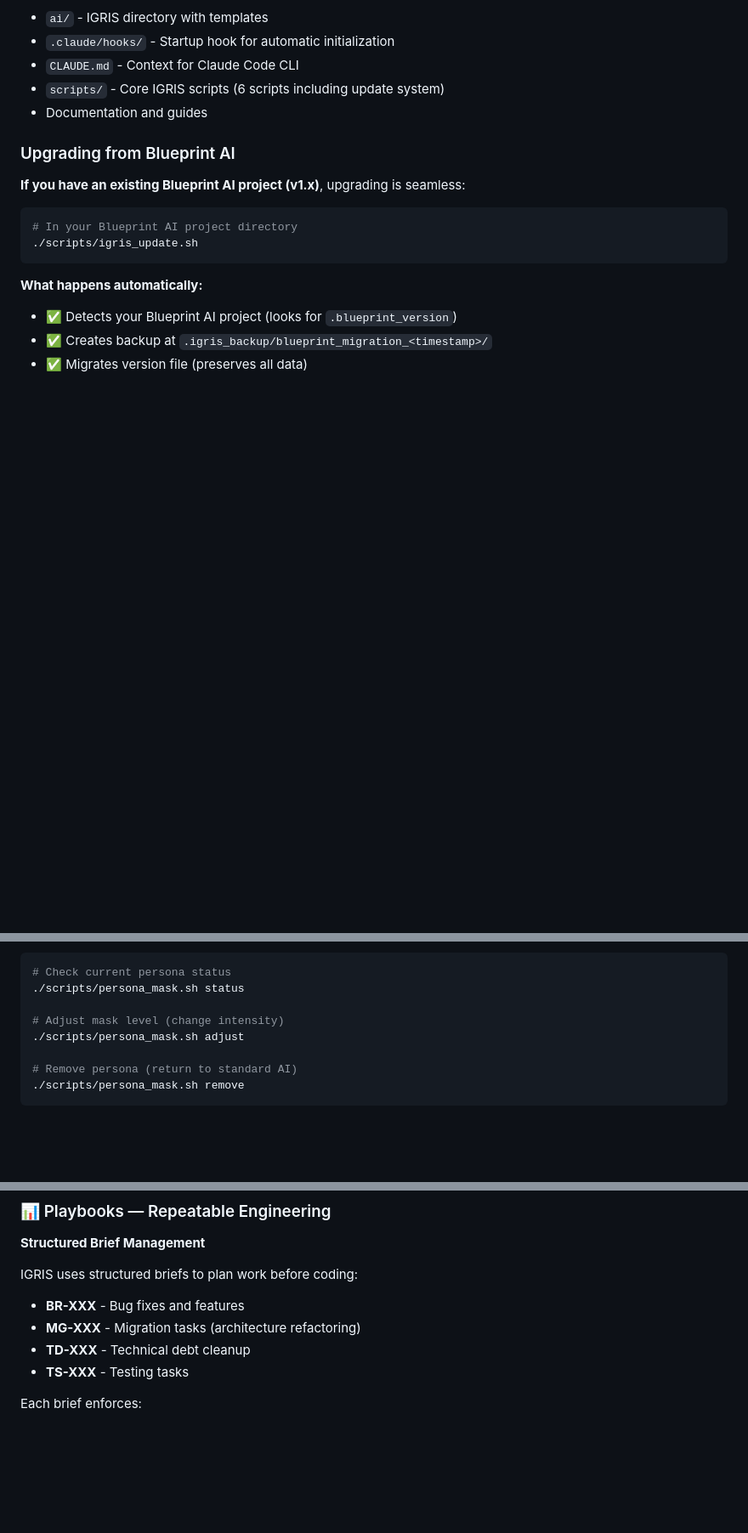
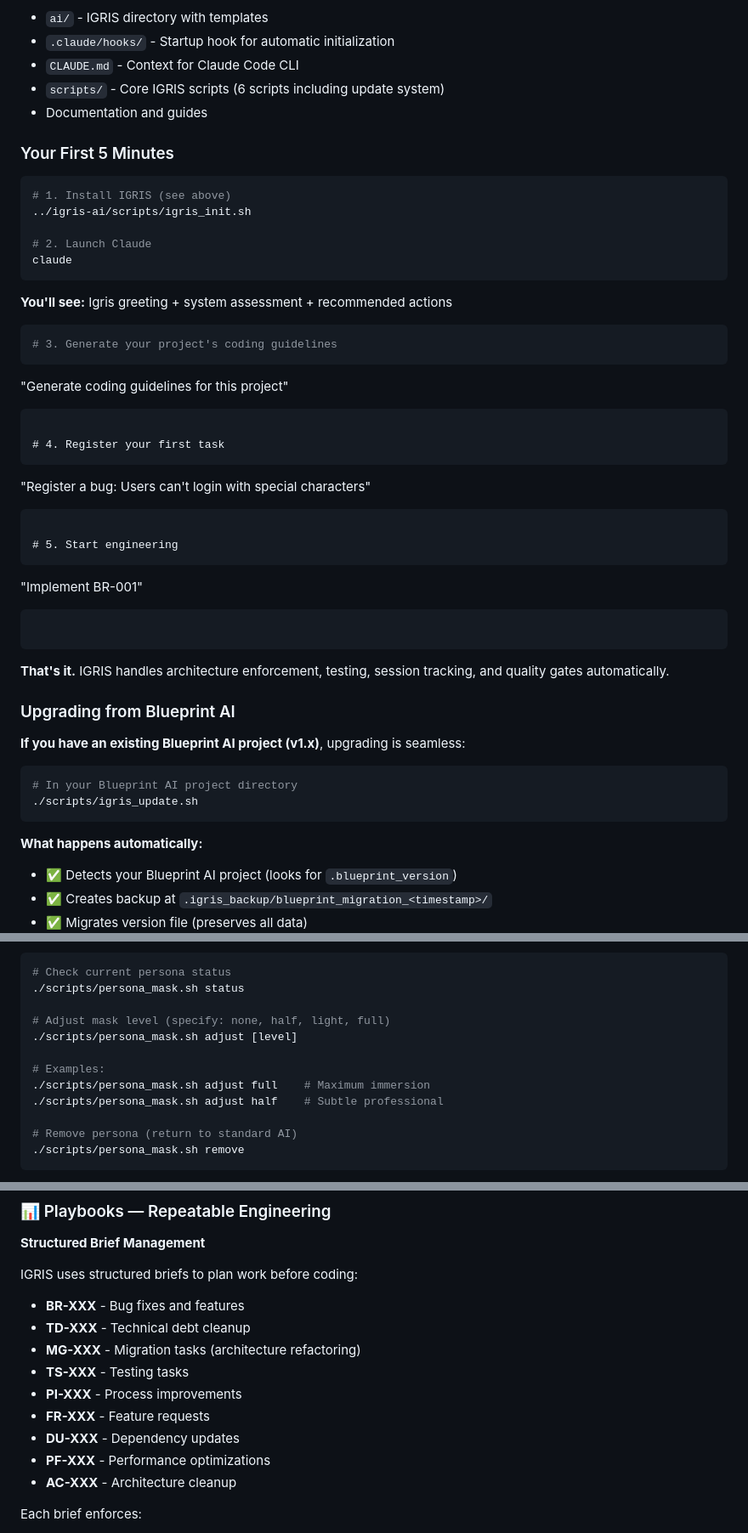
Before and after one commit to fiftynotai/igris-ai, a Markdown page: README.md, 3 parts joined by grey strips. Shown at 85% size. Drawn GitHub-style; blank space fills up the shorter version.

````diff
--- a/README.md
+++ b/README.md
@@ -151,6 +151,37 @@ This creates:
 - `scripts/` - Core IGRIS scripts (6 scripts including update system)
 - Documentation and guides
 
+### Your First 5 Minutes
+
+```bash
+# 1. Install IGRIS (see above)
+../igris-ai/scripts/igris_init.sh
+
+# 2. Launch Claude
+claude
+```
+
+**You'll see:** Igris greeting + system assessment + recommended actions
+
+```bash
+# 3. Generate your project's coding guidelines
+```
+"Generate coding guidelines for this project"
+```
+
+# 4. Register your first task
+```
+"Register a bug: Users can't login with special characters"
+```
+
+# 5. Start engineering
+```
+"Implement BR-001"
+```
+```
+
+**That's it.** IGRIS handles architecture enforcement, testing, session tracking, and quality gates automatically.
+
 ### Upgrading from Blueprint AI
 
 **If you have an existing Blueprint AI project (v1.x)**, upgrading is seamless:
@@ -252,8 +283,12 @@ $ cd my-project
 # Check current persona status
 ./scripts/persona_mask.sh status
 
-# Adjust mask level (change intensity)
-./scripts/persona_mask.sh adjust
+# Adjust mask level (specify: none, half, light, full)
+./scripts/persona_mask.sh adjust [level]
+
+# Examples:
+./scripts/persona_mask.sh adjust full    # Maximum immersion
+./scripts/persona_mask.sh adjust half    # Subtle professional
 
 # Remove persona (return to standard AI)
 ./scripts/persona_mask.sh remove
@@ -283,9 +318,14 @@ $ cd my-project
 
 IGRIS uses structured briefs to plan work before coding:
 - **BR-XXX** - Bug fixes and features
+- **TD-XXX** - Technical debt cleanup
 - **MG-XXX** - Migration tasks (architecture refactoring)
-- **TD-XXX** - Technical debt cleanup
 - **TS-XXX** - Testing tasks
+- **PI-XXX** - Process improvements
+- **FR-XXX** - Feature requests
+- **DU-XXX** - Dependency updates
+- **PF-XXX** - Performance optimizations
+- **AC-XXX** - Architecture cleanup
 
 Each brief enforces:
 - Clear problem definition
````
Also changed, not shown: other parts of README.md (+53 -1 lines).
